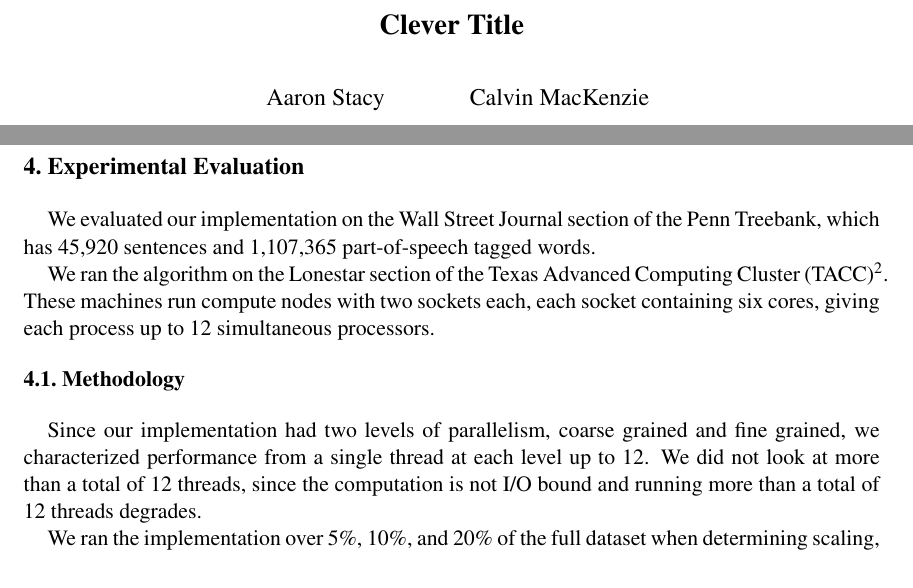
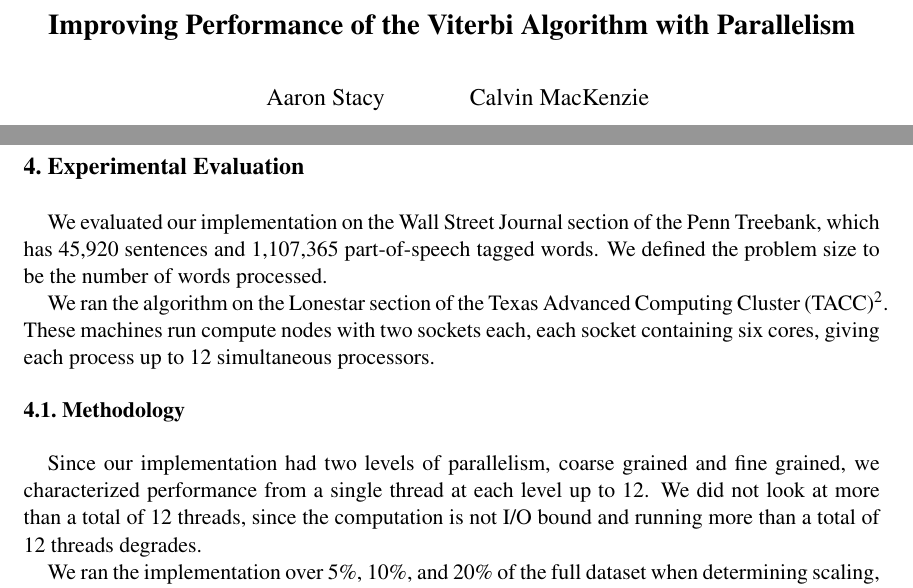
Before and after one commit to aaronj1335/cs388-final-project, a LaTeX document (report/report.tex): two parts of pages 1 and 4 of 7, joined at a grey line, cut at the place of the change. Compiled offline with pdfLaTeX.

Commit message:
added title and 'problem size' definition

```diff
--- a/report/report.tex
+++ b/report/report.tex
@@ -27,7 +27,7 @@
 
 \begin{document}
 
-\title{Clever Title}
+\title{Improving Performance of the Viterbi Algorithm with Parallelism}
 
 \author{
  Aaron Stacy \\ \and
@@ -125,7 +125,7 @@ We initially set out to explore three levels of parallelism:
 
 \Section{Experimental Evaluation}
 
-We evaluated our implementation on the Wall Street Journal section of the Penn Treebank, which has 45,920 sentences and 1,107,365 part-of-speech tagged words.
+We evaluated our implementation on the Wall Street Journal section of the Penn Treebank, which has 45,920 sentences and 1,107,365 part-of-speech tagged words. We defined the problem size to be the number of words processed.
 
 We ran the algorithm on the Lonestar section of the Texas Advanced Computing Cluster (TACC)\footnote{\url{https://www.tacc.utexas.edu/resources/hpc/lonestar}}. These machines run compute nodes with two sockets each, each socket containing six cores, giving each process up to 12 simultaneous processors.
 
```
Also changed, not shown: report/report.pdf.
